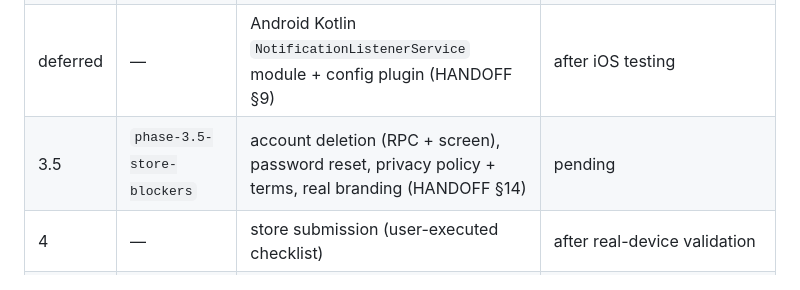
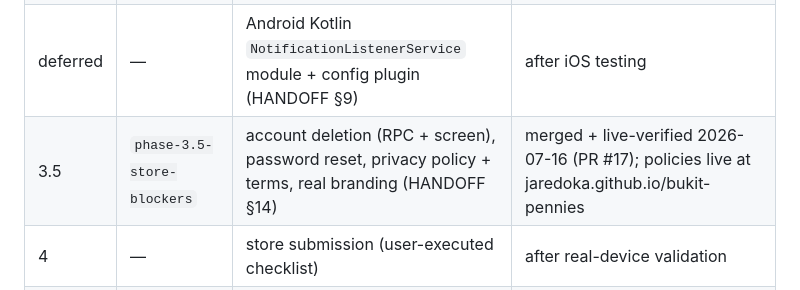
Before and after one commit to jaredoka/bukit-pennies, a Markdown page: docs/execution-playbook.md, the part around the change. Drawn GitHub-style.

Commit message:
Playbook: Phase 3.5 verified; policy pages live (#18)
Claude-Session: https://claude.ai/code/session_01CgUjUMByaUUKm7MavfpSiW

Co-authored-by: joka <jaredoka@outlook.com>
Co-authored-by: Claude Fable 5 <noreply@anthropic.com>

```diff
--- a/docs/execution-playbook.md
+++ b/docs/execution-playbook.md
@@ -55,7 +55,7 @@ for `supabase start`, `gh` CLI authenticated. On Windows, run POSIX scripts
 | 2 | `phase-2-mobile-app` | Expo app: email/password auth, dashboard, transactions+notes, review inbox, paste capture, settings/devices | live-verified 2026-07-16 (this PR) |
 | 3 | `phase-3-ios-testing` | unsigned-IPA GitHub Actions workflow, Sideloadly + Shortcuts docs, hosted-Supabase deploy doc, `eas.json` stub | merged 2026-07-16 (PRs #9–#13); IPA workflow verified green (run 29503884211, 10.8 MB artifact); device checklist = user-executed (`docs/ios-sideloadly.md`) |
 | deferred | — | Android Kotlin `NotificationListenerService` module + config plugin (HANDOFF §9) | after iOS testing |
-| 3.5 | `phase-3.5-store-blockers` | account deletion (RPC + screen), password reset, privacy policy + terms, real branding (HANDOFF §14) | pending |
+| 3.5 | `phase-3.5-store-blockers` | account deletion (RPC + screen), password reset, privacy policy + terms, real branding (HANDOFF §14) | merged + live-verified 2026-07-16 (PR #17); policies live at jaredoka.github.io/bukit-pennies |
 | 4 | — | store submission (user-executed checklist) | after real-device validation |
 | 4.5 | — | launch ops: paid Supabase, Sentry, TestFlight beta = BIBD/SCB sample funnel (HANDOFF §14) | pending |
 | 5 | `phase-5-product-gaps` | manual entry, budgets, CSV export, recurring detection (HANDOFF §14) | pending |
```
